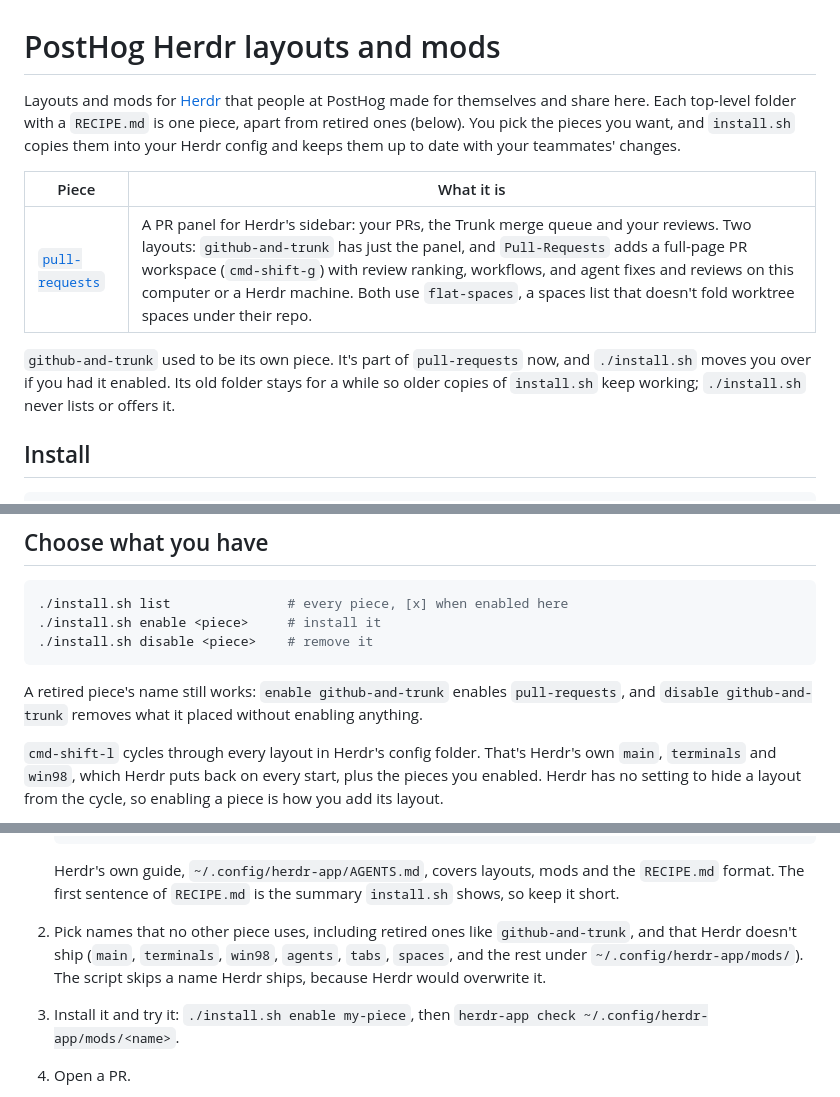
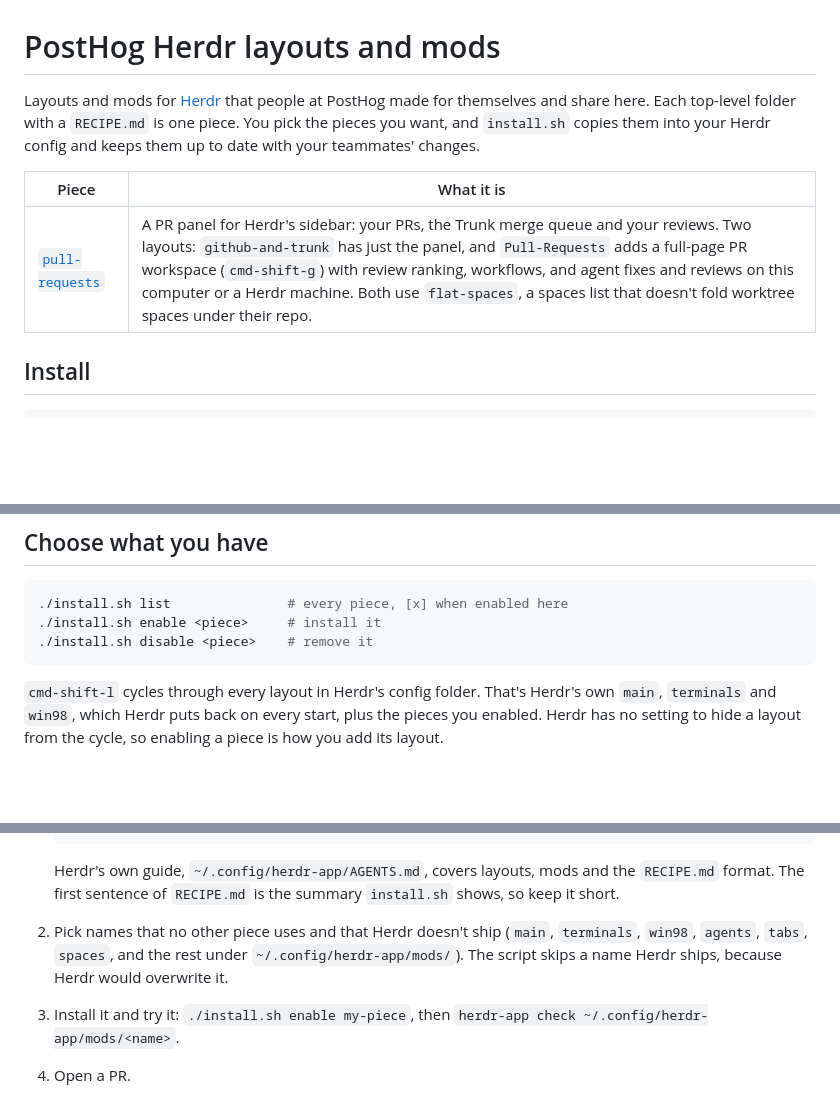
Before and after one commit to PostHog/herdr, a Markdown page: README.md, 3 parts joined by grey strips. GitHub-like rendering; blank space fills up the shorter version.

````diff
--- a/README.md
+++ b/README.md
@@ -1,13 +1,11 @@
 # PostHog Herdr layouts and mods
 
 Layouts and mods for [Herdr](https://herdr.dev) that people at PostHog made for themselves and share here.
-Each top-level folder with a `RECIPE.md` is one piece, apart from retired ones (below). You pick the pieces you want, and `install.sh` copies them into your Herdr config and keeps them up to date with your teammates' changes.
+Each top-level folder with a `RECIPE.md` is one piece. You pick the pieces you want, and `install.sh` copies them into your Herdr config and keeps them up to date with your teammates' changes.
 
 | Piece | What it is |
 | --- | --- |
-| [`pull-requests`](pull-requests/RECIPE.md) | A PR panel for Herdr's sidebar: your PRs, the Trunk merge queue and your reviews. Two layouts: `github-and-trunk` has just the panel, and `Pull-Requests` adds a full-page PR workspace (`cmd-shift-g`) with review ranking, workflows, and agent fixes and reviews on this computer or a Herdr machine. Both use `flat-spaces`, a spaces list that doesn't fold worktree spaces under their repo. |
-
-`github-and-trunk` used to be its own piece. It's part of `pull-requests` now, and `./install.sh` moves you over if you had it enabled. Its old folder stays for a while so older copies of `install.sh` keep working; `./install.sh` never lists or offers it.
+| [`pull-requests`](pull-requests/README.md) | A PR panel for Herdr's sidebar: your PRs, the Trunk merge queue and your reviews. Two layouts: `github-and-trunk` has just the panel, and `Pull-Requests` adds a full-page PR workspace (`cmd-shift-g`) with review ranking, workflows, and agent fixes and reviews on this computer or a Herdr machine. Both use `flat-spaces`, a spaces list that doesn't fold worktree spaces under their repo. |
 
 ## Install
 
@@ -50,8 +48,6 @@ It skips the pull when your checkout has local changes.
 ./install.sh disable <piece>    # remove it
 ```
 
-A retired piece's name still works: `enable github-and-trunk` enables `pull-requests`, and `disable github-and-trunk` removes what it placed without enabling anything.
-
 `cmd-shift-l` cycles through every layout in Herdr's config folder.
 That's Herdr's own `main`, `terminals` and `win98`, which Herdr puts back on every start, plus the pieces you enabled.
 Herdr has no setting to hide a layout from the cycle, so enabling a piece is how you add its layout.
@@ -75,7 +71,7 @@ It only removes files it placed itself, which it lists in `~/.config/herdr-app/.
 
    Herdr's own guide, `~/.config/herdr-app/AGENTS.md`, covers layouts, mods and the `RECIPE.md` format.
    The first sentence of `RECIPE.md` is the summary `install.sh` shows, so keep it short.
-2. Pick names that no other piece uses, including retired ones like `github-and-trunk`, and that Herdr doesn't ship (`main`, `terminals`, `win98`, `agents`, `tabs`, `spaces`, and the rest under `~/.config/herdr-app/mods/`). The script skips a name Herdr ships, because Herdr would overwrite it.
+2. Pick names that no other piece uses and that Herdr doesn't ship (`main`, `terminals`, `win98`, `agents`, `tabs`, `spaces`, and the rest under `~/.config/herdr-app/mods/`). The script skips a name Herdr ships, because Herdr would overwrite it.
 3. Install it and try it: `./install.sh enable my-piece`, then `herdr-app check ~/.config/herdr-app/mods/<name>`.
 4. Open a PR.
 
````
Also changed, not shown: pull-requests/README.md (added, +16 -0 lines), pull-requests/RECIPE.md (+2 -4 lines), pull-requests/screenshots/checks.png (added), pull-requests/screenshots/files.png (added), pull-requests/screenshots/overview.png (added), pull-requests/screenshots/reviews.png (added), 1 other file.
